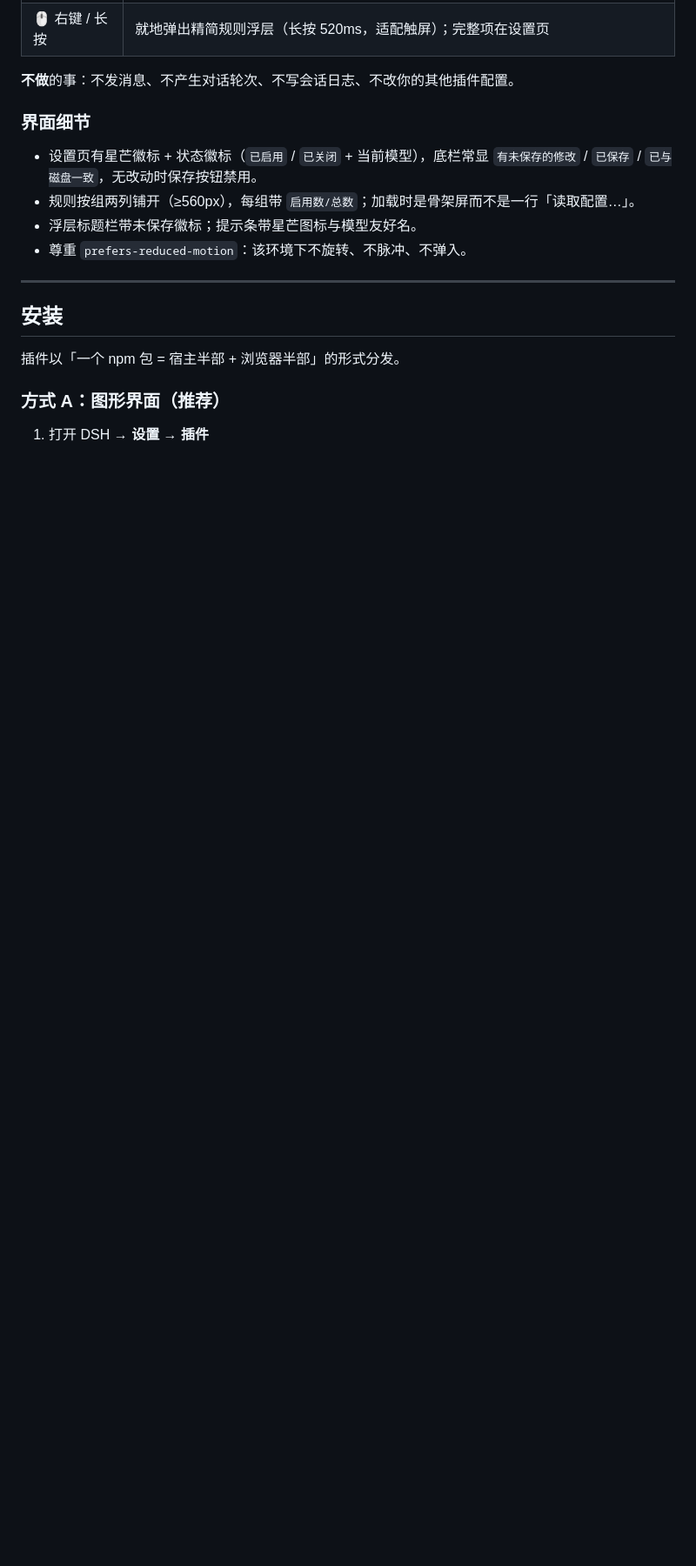
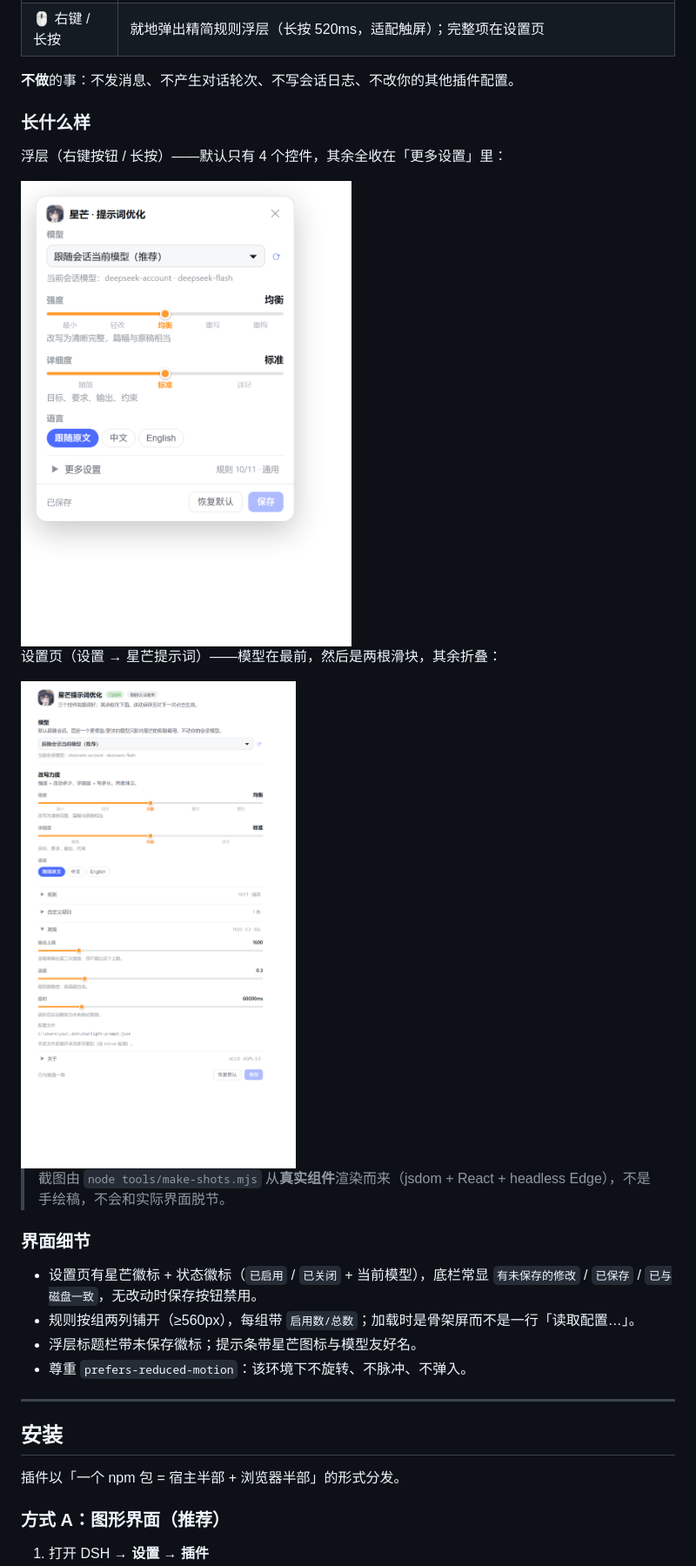
Before and after one commit to Starlit-Sky-code/dsh-prompt-starlight, a Markdown page: README.zh.md, the part around the change printed below. Shown: that part at 87% size. Rendered like a GitHub page; pictures changed too: docs/screenshots/popover.zh.png (added), docs/screenshots/settings.zh.png (added); blank space fills up the shorter version.

```diff
--- a/README.zh.md
+++ b/README.zh.md
@@ -47,6 +47,18 @@ DSH 输入框工具行**左侧**的**圆形四角星**按钮（自带一圈描
 | 🖱 右键 / 长按 | 就地弹出精简规则浮层（长按 520ms，适配触屏）；完整项在设置页 |
 
 **不做**的事：不发消息、不产生对话轮次、不写会话日志、不改你的其他插件配置。
+
+### 长什么样
+
+浮层（右键按钮 / 长按）——默认只有 4 个控件，其余全收在「更多设置」里：
+
+<img src="docs/screenshots/popover.zh.png" width="380" alt="星芒浮层" />
+
+设置页（设置 → 星芒提示词）——模型在最前，然后是两根滑块，其余折叠：
+
+<img src="docs/screenshots/settings.zh.png" width="620" alt="星芒设置页" />
+
+> 截图由 `node tools/make-shots.mjs` 从**真实组件**渲染而来（jsdom + React + headless Edge），不是手绘稿，不会和实际界面脱节。
 
 ### 界面细节
 
```
Also changed, not shown: other parts of README.zh.md (+25 -13 lines), README.md (+36 -15 lines), assets/icon-ui.png (added), docs/screenshots/popover.png (added), docs/screenshots/settings.png (added), 12 other files.
